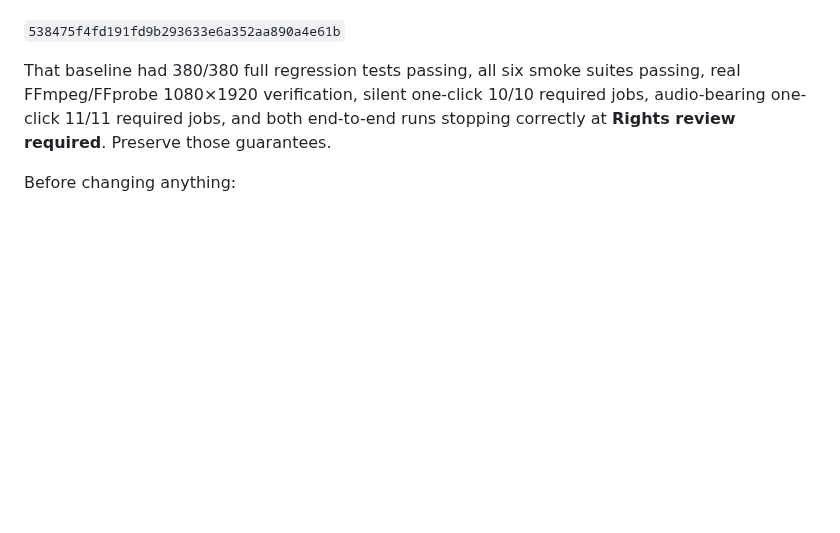
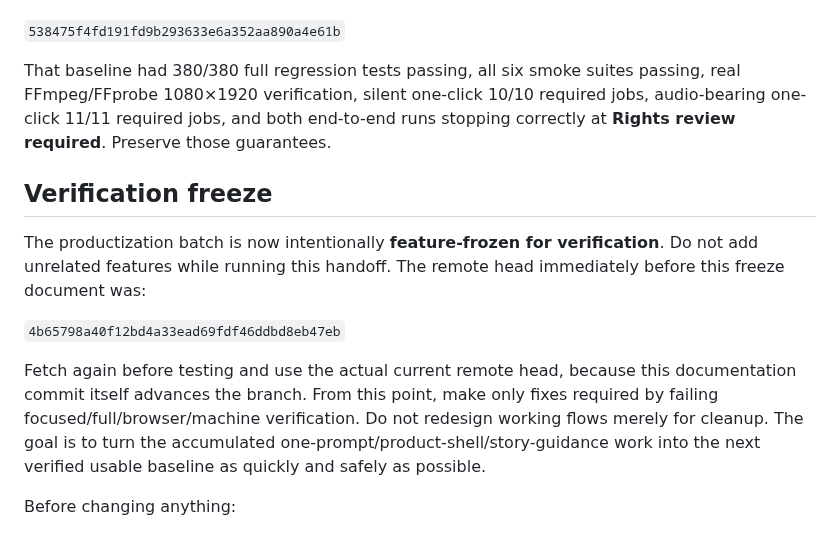
Before and after one commit to florendoabegail05-boop/ai-video-maker, a Markdown page: v2/WORK_CODEX_NEXT_PRODUCTIZATION_QUICK_START.md, the part around the change. Drawn GitHub-style; blank space fills up the shorter version.

Commit message:
docs(v2): freeze productization batch for verification

```diff
--- a/v2/WORK_CODEX_NEXT_PRODUCTIZATION_QUICK_START.md
+++ b/v2/WORK_CODEX_NEXT_PRODUCTIZATION_QUICK_START.md
@@ -5,6 +5,14 @@ Start from the current `v2-clean-studio` branch. The last fully verified pre-pro
 `538475f4fd191fd9b293633e6a352aa890a4e61b`
 
 That baseline had 380/380 full regression tests passing, all six smoke suites passing, real FFmpeg/FFprobe 1080×1920 verification, silent one-click 10/10 required jobs, audio-bearing one-click 11/11 required jobs, and both end-to-end runs stopping correctly at **Rights review required**. Preserve those guarantees.
+
+## Verification freeze
+
+The productization batch is now intentionally **feature-frozen for verification**. Do not add unrelated features while running this handoff. The remote head immediately before this freeze document was:
+
+`4b65798a40f12bd4a33ead69fdf46ddbd8eb47eb`
+
+Fetch again before testing and use the actual current remote head, because this documentation commit itself advances the branch. From this point, make only fixes required by failing focused/full/browser/machine verification. Do not redesign working flows merely for cleanup. The goal is to turn the accumulated one-prompt/product-shell/story-guidance work into the next verified usable baseline as quickly and safely as possible.
 
 Before changing anything:
 1. `git status`
```
